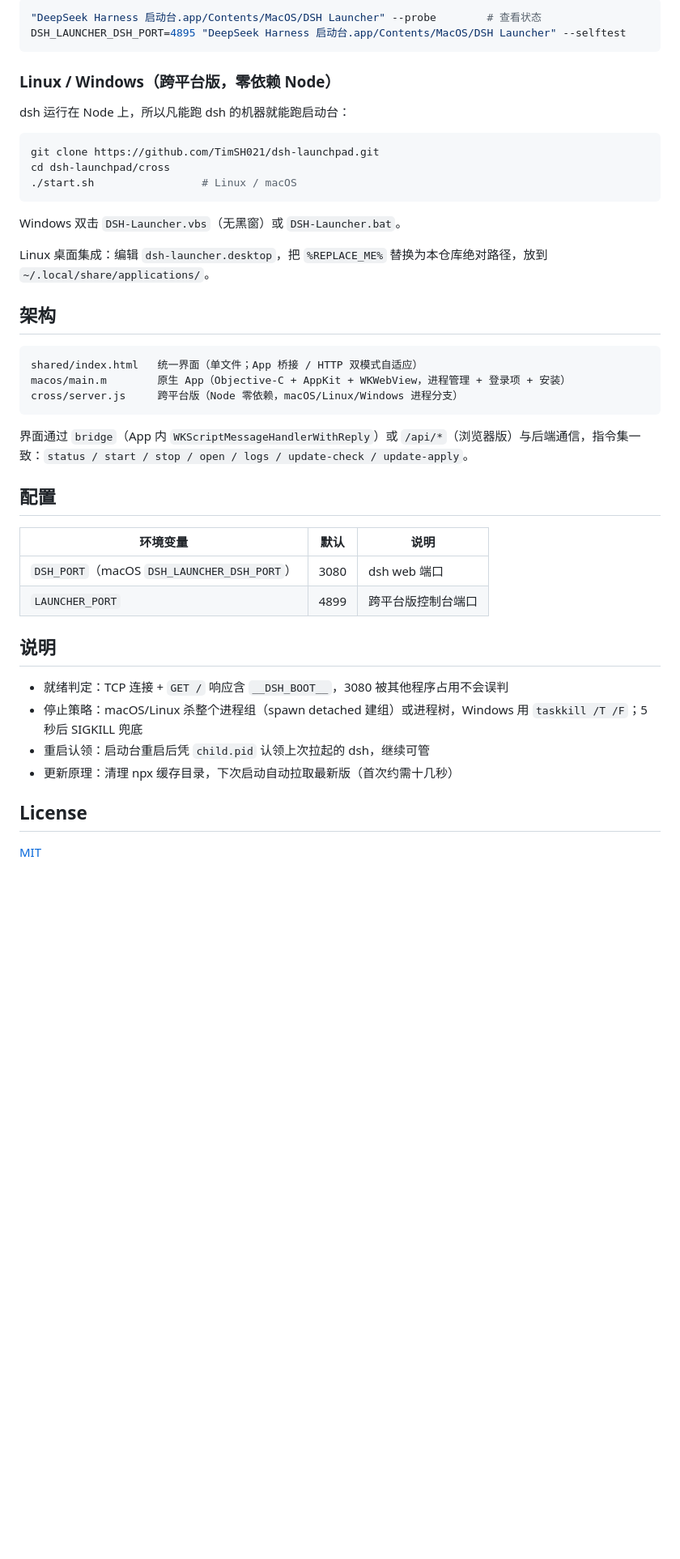
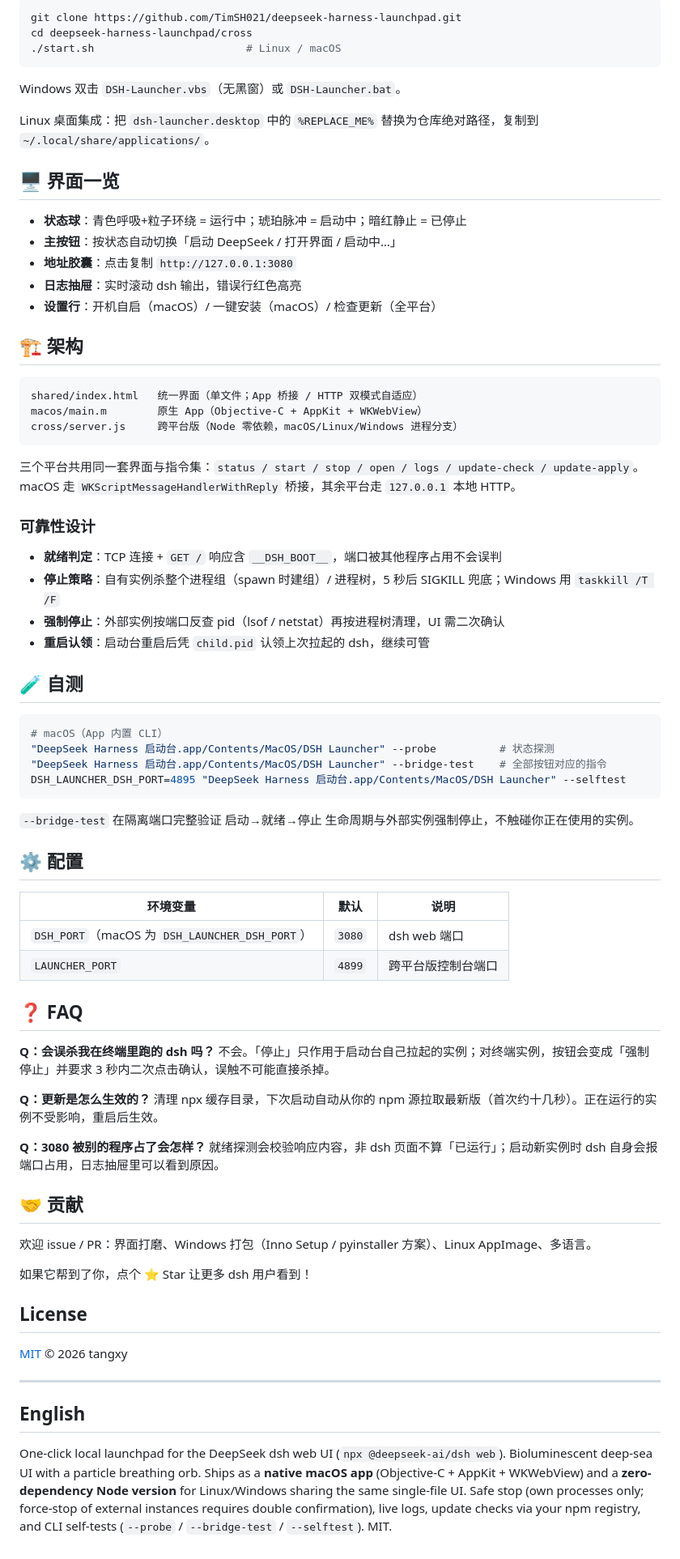
Before and after one commit to TimSH021/deepseek-harness-launchpad, a Markdown page: README.md, the part around the change printed below. Shown: that part at 81% size. Drawn GitHub-style; blank space fills up the shorter version.

````diff
--- a/README.md
+++ b/README.md
@@ -30,47 +48,80 @@ App 内可「一键安装到应用程序」「开机自启」。也可用命令
 
 ```bash
-"DeepSeek Harness 启动台.app/Contents/MacOS/DSH Launcher" --probe        # 查看状态
-DSH_LAUNCHER_DSH_PORT=4895 "DeepSeek Harness 启动台.app/Contents/MacOS/DSH Launcher" --selftest
-```
-
-### Linux / Windows（跨平台版，零依赖 Node）
-
-dsh 运行在 Node 上，所以凡能跑 dsh 的机器就能跑启动台：
-
-```bash
-git clone https://github.com/TimSH021/dsh-launchpad.git
-cd dsh-launchpad/cross
-./start.sh                 # Linux / macOS
+git clone https://github.com/TimSH021/deepseek-harness-launchpad.git
+cd deepseek-harness-launchpad/cross
+./start.sh                        # Linux / macOS
 ```
 
 Windows 双击 `DSH-Launcher.vbs`（无黑窗）或 `DSH-Launcher.bat`。
 
-Linux 桌面集成：编辑 `dsh-launcher.desktop`，把 `%REPLACE_ME%` 替换为本仓库绝对路径，放到 `~/.local/share/applications/`。
+Linux 桌面集成：把 `dsh-launcher.desktop` 中的 `%REPLACE_ME%` 替换为仓库绝对路径，复制到 `~/.local/share/applications/`。
 
-## 架构
+## 🖥 界面一览
+
+- **状态球**：青色呼吸+粒子环绕 = 运行中；琥珀脉冲 = 启动中；暗红静止 = 已停止
+- **主按钮**：按状态自动切换「启动 DeepSeek / 打开界面 / 启动中…」
+- **地址胶囊**：点击复制 `http://127.0.0.1:3080`
+- **日志抽屉**：实时滚动 dsh 输出，错误行红色高亮
+- **设置行**：开机自启（macOS）/ 一键安装（macOS）/ 检查更新（全平台）
+
+## 🏗 架构
 
 ```
 shared/index.html   统一界面（单文件；App 桥接 / HTTP 双模式自适应）
-macos/main.m        原生 App（Objective-C + AppKit + WKWebView，进程管理 + 登录项 + 安装）
+macos/main.m        原生 App（Objective-C + AppKit + WKWebView）
 cross/server.js     跨平台版（Node 零依赖，macOS/Linux/Windows 进程分支）
 ```
 
-界面通过 `bridge`（App 内 `WKScriptMessageHandlerWithReply`）或 `/api/*`（浏览器版）与后端通信，指令集一致：`status / start / stop / open / logs / update-check / update-apply`。
+三个平台共用同一套界面与指令集：`status / start / stop / open / logs / update-check / update-apply`。macOS 走 `WKScriptMessageHandlerWithReply` 桥接，其余平台走 `127.0.0.1` 本地 HTTP。
 
-## 配置
+### 可靠性设计
+
+- **就绪判定**：TCP 连接 + `GET /` 响应含 `__DSH_BOOT__`，端口被其他程序占用不会误判
+- **停止策略**：自有实例杀整个进程组（spawn 时建组）/ 进程树，5 秒后 SIGKILL 兜底；Windows 用 `taskkill /T /F`
+- **强制停止**：外部实例按端口反查 pid（lsof / netstat）再按进程树清理，UI 需二次确认
+- **重启认领**：启动台重启后凭 `child.pid` 认领上次拉起的 dsh，继续可管
+
+## 🧪 自测
+
+```bash
+# macOS（App 内置 CLI）
+"DeepSeek Harness 启动台.app/Contents/MacOS/DSH Launcher" --probe          # 状态探测
+"DeepSeek Harness 启动台.app/Contents/MacOS/DSH Launcher" --bridge-test    # 全部按钮对应的指令
+DSH_LAUNCHER_DSH_PORT=4895 "DeepSeek Harness 启动台.app/Contents/MacOS/DSH Launcher" --selftest
+```
+
+`--bridge-test` 在隔离端口完整验证 启动→就绪→停止 生命周期与外部实例强制停止，不触碰你正在使用的实例。
+
+## ⚙️ 配置
 
 | 环境变量 | 默认 | 说明 |
 |---|---|---|
-| `DSH_PORT`（macOS `DSH_LAUNCHER_DSH_PORT`） | 3080 | dsh web 端口 |
-| `LAUNCHER_PORT` | 4899 | 跨平台版控制台端口 |
+| `DSH_PORT`（macOS 为 `DSH_LAUNCHER_DSH_PORT`） | `3080` | dsh web 端口 |
+| `LAUNCHER_PORT` | `4899` | 跨平台版控制台端口 |
 
-## 说明
+## ❓ FAQ
 
-- 就绪判定：TCP 连接 + `GET /` 响应含 `__DSH_BOOT__`，3080 被其他程序占用不会误判
-- 停止策略：macOS/Linux 杀整个进程组（spawn detached 建组）或进程树，Windows 用 `taskkill /T /F`；5 秒后 SIGKILL 兜底
-- 重启认领：启动台重启后凭 `child.pid` 认领上次拉起的 dsh，继续可管
-- 更新原理：清理 npx 缓存目录，下次启动自动拉取最新版（首次约需十几秒）
+**Q：会误杀我在终端里跑的 dsh 吗？**
+不会。「停止」只作用于启动台自己拉起的实例；对终端实例，按钮会变成「强制停止」并要求 3 秒内二次点击确认，误触不可能直接杀掉。
+
+**Q：更新是怎么生效的？**
+清理 npx 缓存目录，下次启动自动从你的 npm 源拉取最新版（首次约十几秒）。正在运行的实例不受影响，重启后生效。
+
+**Q：3080 被别的程序占了会怎样？**
+就绪探测会校验响应内容，非 dsh 页面不算「已运行」；启动新实例时 dsh 自身会报端口占用，日志抽屉里可以看到原因。
+
+## 🤝 贡献
+
+欢迎 issue / PR：界面打磨、Windows 打包（Inno Setup / pyinstaller 方案）、Linux AppImage、多语言。
+
+如果它帮到了你，点个 ⭐ Star 让更多 dsh 用户看到！
 
 ## License
 
-[MIT](LICENSE)
+[MIT](LICENSE) © 2026 tangxy
+
+---
+
+## English
+
+One-click local launchpad for the DeepSeek dsh web UI (`npx @deepseek-ai/dsh web`). Bioluminescent deep-sea UI with a particle breathing orb. Ships as a **native macOS app** (Objective-C + AppKit + WKWebView) and a **zero-dependency Node version** for Linux/Windows sharing the same single-file UI. Safe stop (own processes only; force-stop of external instances requires double confirmation), live logs, update checks via your npm registry, and CLI self-tests (`--probe` / `--bridge-test` / `--selftest`). MIT.
````
Also changed, not shown: other parts of README.md (+33 -15 lines), screenshots/icon.png, screenshots/ui.png, 4 other files.
